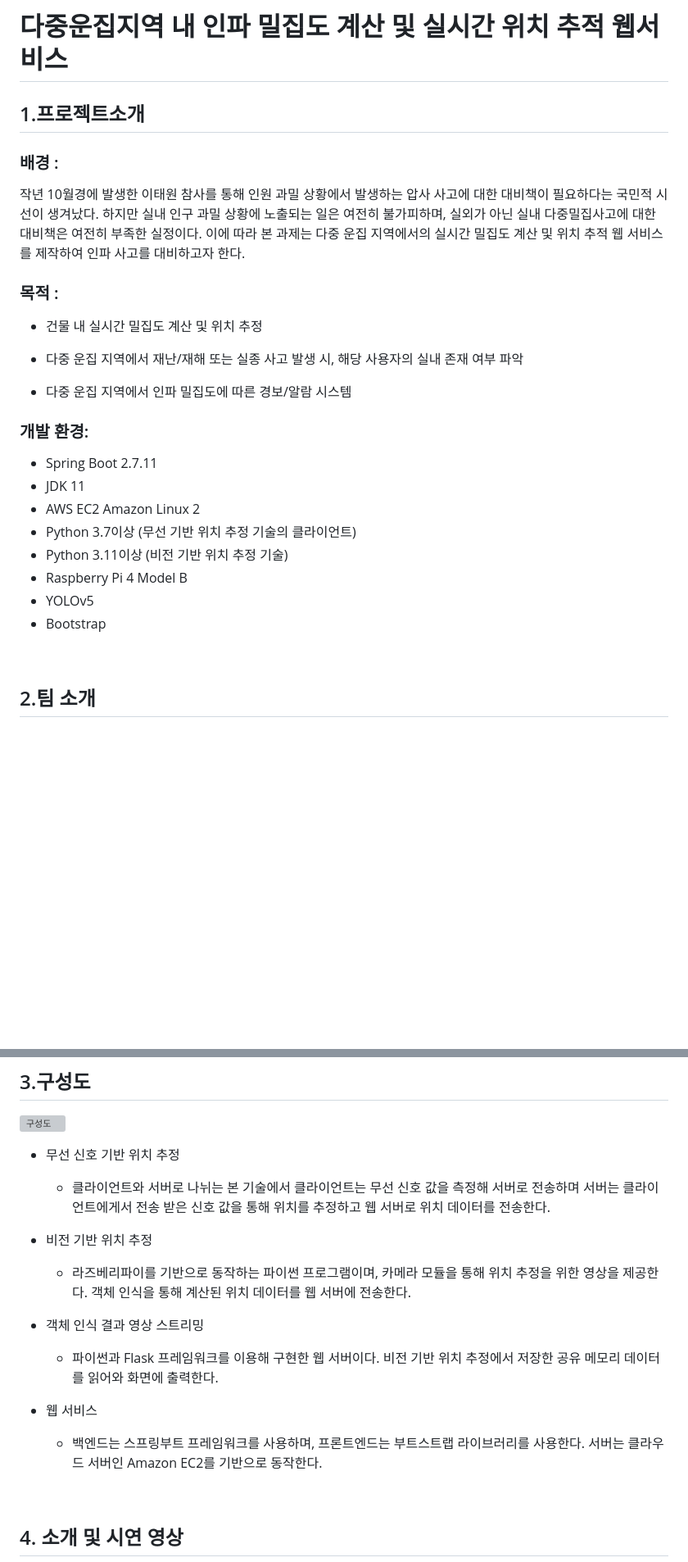
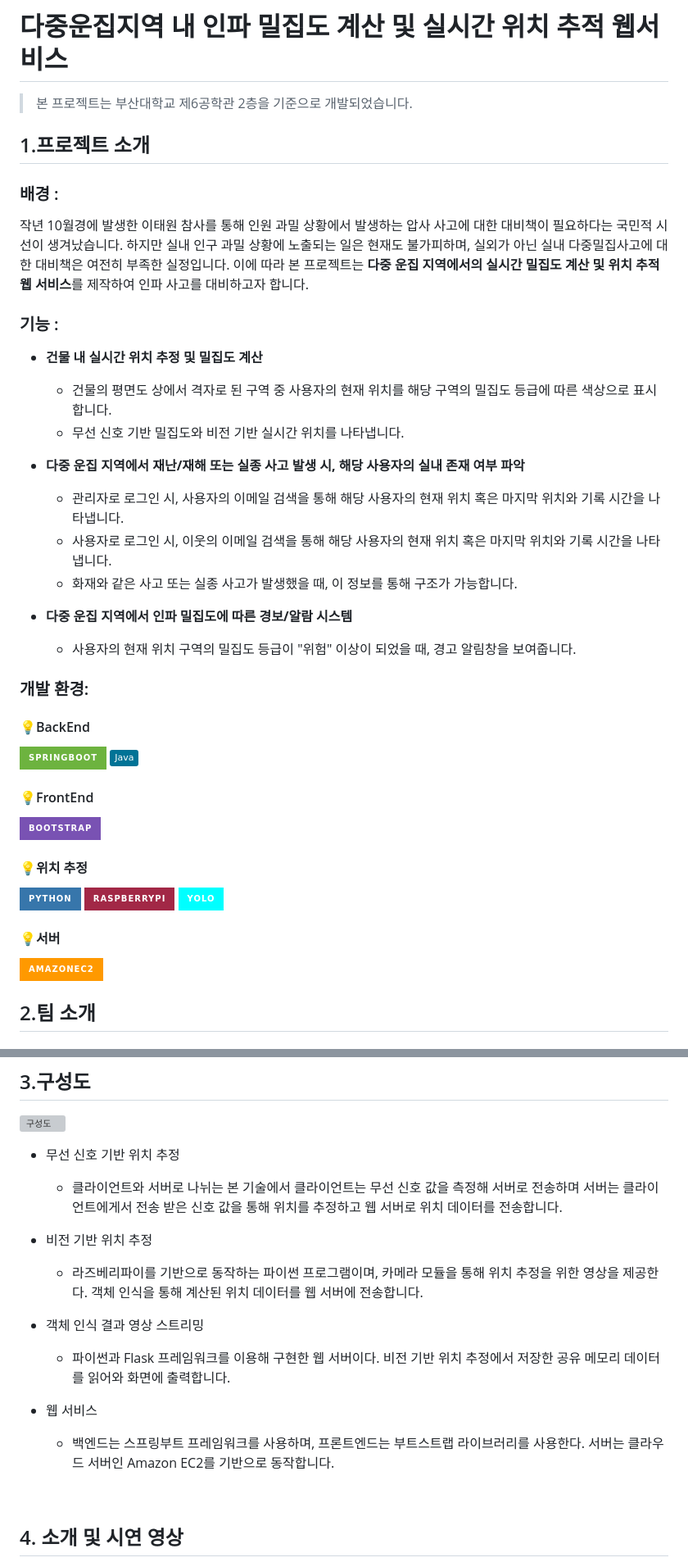
Before and after one commit to pnucse-capstone/capstone-2023-1-35, a Markdown page: README.md, 2 parts joined by grey strips. Shown at 82% size. Drawn GitHub-style; badges without logos; blank space fills up the shorter version; grey boxes are pictures that could not be loaded.

```diff
--- a/README.md
+++ b/README.md
@@ -1,46 +1,50 @@
 # 다중운집지역 내 인파 밀집도 계산 및 실시간 위치 추적 웹서비스
+> 본 프로젝트는 부산대학교 제6공학관 2층을 기준으로 개발되었습니다.
 
-
-## 1.프로젝트소개
+## 1.프로젝트 소개
 
 ### 배경 :
 
-작년 10월경에 발생한 이태원 참사를 통해 인원 과밀 상황에서 발생하는 압사 사고에 대한 대비책이 필요하다는 국민적 시선이 생겨났다. 하지만 실내 인구 과밀 상황에 노출되는 일은 여전히 불가피하며, 실외가 아닌 실내 다중밀집사고에 대한 대비책은 여전히 부족한 실정이다. 이에 따라 본 과제는 다중 운집 지역에서의 실시간 밀집도 계산 및 위치 추적 웹 서비스를 제작하여 인파 사고를 대비하고자 한다.
+작년 10월경에 발생한 이태원 참사를 통해 인원 과밀 상황에서 발생하는 압사 사고에 대한 대비책이 필요하다는 국민적 시선이 생겨났습니다. 하지만 실내 인구 과밀 상황에 노출되는 일은 현재도 불가피하며, 실외가 아닌 실내 다중밀집사고에 대한 대비책은 여전히 부족한 실정입니다. 이에 따라 본 프로젝트는 **다중 운집 지역에서의 실시간 밀집도 계산 및 위치 추적 웹 서비스**를 제작하여 인파 사고를 대비하고자 합니다.
 
 
-### 목적 :
--  건물 내 실시간 밀집도 계산 및 위치 추정
+### 기능 :
+-  **건물 내 실시간 위치 추정 및 밀집도 계산**
+	-  건물의 평면도 상에서 격자로 된 구역 중 사용자의 현재 위치를 해당 구역의 밀집도 등급에 따른 색상으로 표시합니다.
+	-  무선 신호 기반 밀집도와 비전 기반 실시간 위치를 나타냅니다.
 
- - 다중 운집 지역에서 재난/재해 또는 실종 사고 발생 시, 해당 사용자의 실내 존재 여부 파악
+ - **다중 운집 지역에서 재난/재해 또는 실종 사고 발생 시, 해당 사용자의 실내 존재 여부 파악**
+ 	- 관리자로 로그인 시, 사용자의 이메일 검색을 통해 해당 사용자의 현재 위치 혹은 마지막 위치와 기록 시간을 나타냅니다.
+ 	- 사용자로 로그인 시, 이웃의 이메일 검색을 통해 해당 사용자의 현재 위치 혹은 마지막 위치와 기록 시간을 나타냅니다.
+	- 화재와 같은 사고 또는 실종 사고가 발생했을 때, 이 정보를 통해 구조가 가능합니다.
 
-  - 다중 운집 지역에서 인파 밀집도에 따른 경보/알람 시스템
+  - **다중 운집 지역에서 인파 밀집도에 따른 경보/알람 시스템**
+	- 사용자의 현재 위치 구역의 밀집도 등급이 "위험" 이상이 되었을 때, 경고 알림창을 보여줍니다.
+
 
 
 ### 개발 환경:
 
-<!--#### 💡BackEnd
-<img src="https://img.shields.io/badge/springBoot-6DB33F?style=for-the-badge&logo=springBoot&logoColor=white">
-<img src="https://img.shields.io/badge/Java-007396?style=flat&logo=OpenJDK&logoColor=white" width="78"/>
+#### 💡BackEnd
+<img src="https://img.shields.io/badge/springBoot-6DB33F?style=for-the-badge&logo=springBoot&logoColor=white"> <img src="https://img.shields.io/badge/Java-007396?style=flat&logo=OpenJDK&logoColor=white" width="78"/>
 
 #### 💡FrontEnd
 <img src="https://img.shields.io/badge/bootstrap-7952B3?style=for-the-badge&logo=bootstrap&logoColor=white">
 
 #### 💡위치 추정
-<img src="https://img.shields.io/badge/python-3776AB?style=for-the-badge&logo=python&logoColor=white">
-<img src="https://img.shields.io/badge/raspberrypi-A22846?style=for-the-badge&logo=raspberrypi&logoColor=white">
-<img src="https://img.shields.io/badge/yolo-00FFFF?style=for-the-badge&logo=yolo&logoColor=white">
+<img src="https://img.shields.io/badge/python-3776AB?style=for-the-badge&logo=python&logoColor=white"> <img src="https://img.shields.io/badge/raspberrypi-A22846?style=for-the-badge&logo=raspberrypi&logoColor=white"> <img src="https://img.shields.io/badge/yolo-00FFFF?style=for-the-badge&logo=yolo&logoColor=white">
 
 #### 💡서버
-<img src="https://img.shields.io/badge/amazonec2-FF9900?style=for-the-badge&logo=amazonec2&logoColor=white">-->
+<img src="https://img.shields.io/badge/amazonec2-FF9900?style=for-the-badge&logo=amazonec2&logoColor=white">
 
-- Spring Boot 2.7.11
+<!-- - Spring Boot 2.7.11
 -   JDK 11
 -   AWS EC2 Amazon Linux 2
 -   Python 3.7이상 (무선 기반 위치 추정 기술의 클라이언트)
 -   Python 3.11이상 (비전 기반 위치 추정 기술)
 -   Raspberry Pi 4 Model B
 -   YOLOv5
--   Bootstrap
+-   Bootstrap-->
 <br>
 
 ## 2.팀 소개
@@ -55,19 +59,19 @@
 ![구성도](https://github.com/pnucse-capstone/capstone-2023-1-38-1/assets/96936437/4c46b7ad-630e-47a3-a90c-3cabc0f6e9ae)
 - 무선 신호 기반 위치 추정
 
-    - 클라이언트와 서버로 나뉘는 본 기술에서 클라이언트는 무선 신호 값을 측정해 서버로 전송하며 서버는 클라이언트에게서 전송 받은 신호 값을 통해 위치를 추정하고 웹 서버로 위치 데이터를 전송한다.
+    - 클라이언트와 서버로 나뉘는 본 기술에서 클라이언트는 무선 신호 값을 측정해 서버로 전송하며 서버는 클라이언트에게서 전송 받은 신호 값을 통해 위치를 추정하고 웹 서버로 위치 데이터를 전송합니다.
 
 - 비전 기반 위치 추정
 
-    - 라즈베리파이를 기반으로 동작하는 파이썬 프로그램이며, 카메라 모듈을 통해 위치 추정을 위한 영상을 제공한다. 객체 인식을 통해 계산된 위치 데이터를 웹 서버에 전송한다.
+    - 라즈베리파이를 기반으로 동작하는 파이썬 프로그램이며, 카메라 모듈을 통해 위치 추정을 위한 영상을 제공한다. 객체 인식을 통해 계산된 위치 데이터를 웹 서버에 전송합니다.
 
 - 객체 인식 결과 영상 스트리밍
 
-    - 파이썬과 Flask 프레임워크를 이용해 구현한 웹 서버이다. 비전 기반 위치 추정에서 저장한 공유 메모리 데이터를 읽어와 화면에 출력한다.
+    - 파이썬과 Flask 프레임워크를 이용해 구현한 웹 서버이다. 비전 기반 위치 추정에서 저장한 공유 메모리 데이터를 읽어와 화면에 출력합니다.
 
 - 웹 서비스
 
-    - 백엔드는 스프링부트 프레임워크를 사용하며, 프론트엔드는 부트스트랩 라이브러리를 사용한다. 서버는 클라우드 서버인 Amazon EC2를 기반으로 동작한다.
+    - 백엔드는 스프링부트 프레임워크를 사용하며, 프론트엔드는 부트스트랩 라이브러리를 사용한다. 서버는 클라우드 서버인 Amazon EC2를 기반으로 동작합니다.
 <br>
 
 ## 4. 소개 및 시연 영상
```
